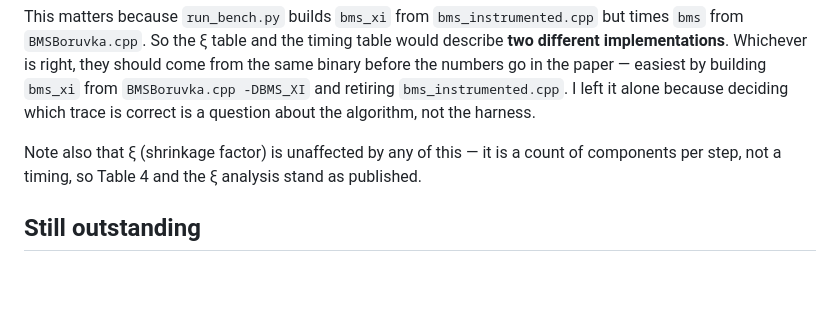
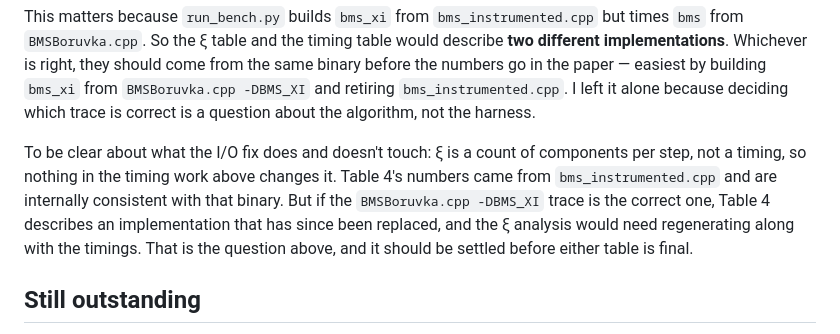
Before and after one commit to NEU-Yuyang7/MST, a Markdown page: cluster/FINDINGS-io.md, the part around the change. Drawn GitHub-style; blank space fills up the shorter version.

Commit message:
Fix contradiction in the xi section of FINDINGS-io.md
The section ended by saying the xi analysis "stands as published", written
before the discrepancy between bms_instrumented.cpp and BMSBoruvka.cpp
-DBMS_XI was found, directly contradicting the paragraphs above it.

Table 4 is internally consistent with bms_instrumented.cpp, but if the
BMSBoruvka.cpp trace is the correct one then Table 4 describes a replaced
implementation and needs regenerating with the timings.

Co-Authored-By: Claude Opus 5 <noreply@anthropic.com>

```diff
--- a/cluster/FINDINGS-io.md
+++ b/cluster/FINDINGS-io.md
@@ -159,9 +159,13 @@ by building `bms_xi` from `BMSBoruvka.cpp -DBMS_XI` and retiring
 `bms_instrumented.cpp`. I left it alone because deciding which trace is correct
 is a question about the algorithm, not the harness.
 
-Note also that ξ (shrinkage factor) is unaffected by any of this — it is a
-count of components per step, not a timing, so Table 4 and the ξ analysis stand
-as published.
+To be clear about what the I/O fix does and doesn't touch: ξ is a count of
+components per step, not a timing, so nothing in the timing work above changes
+it. Table 4's numbers came from `bms_instrumented.cpp` and are internally
+consistent with that binary. But if the `BMSBoruvka.cpp -DBMS_XI` trace is the
+correct one, Table 4 describes an implementation that has since been replaced,
+and the ξ analysis would need regenerating along with the timings. That is the
+question above, and it should be settled before either table is final.
 
 ## Still outstanding
 
```
